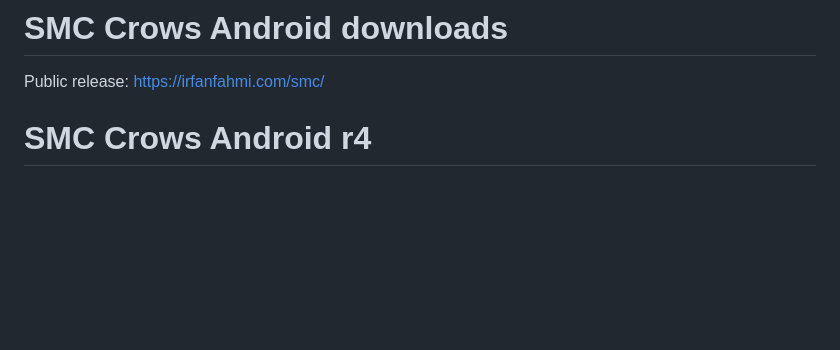
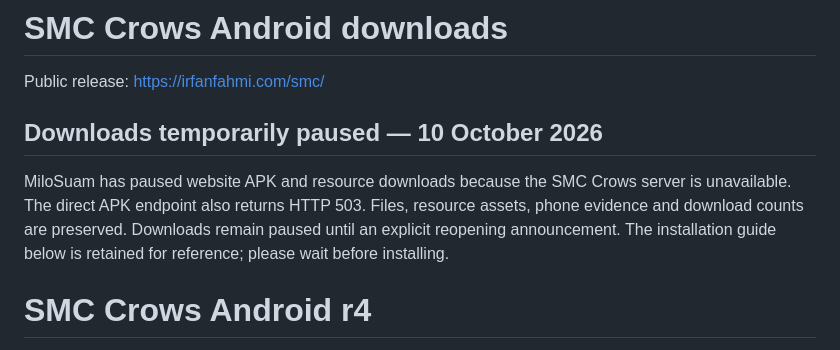
Before and after one commit to l3al3y/smc-crows-downloads, a Markdown page: README.md, the part around the change. GitHub-like rendering; blank space fills up the shorter version.

Commit message:
Document explicit outage pause and reopening requirement
Retain installation documentation and original release identities; current website and direct APK downloads are temporarily paused.

```diff
--- a/README.md
+++ b/README.md
@@ -1,6 +1,11 @@
 # SMC Crows Android downloads
 
 Public release: https://irfanfahmi.com/smc/
+
+## Downloads temporarily paused — 10 October 2026
+
+MiloSuam has paused website APK and resource downloads because the SMC Crows server is unavailable. The direct APK endpoint also returns HTTP 503. Files, resource assets, phone evidence and download counts are preserved. Downloads remain paused until an explicit reopening announcement. The installation guide below is retained for reference; please wait before installing.
+
 
 # SMC Crows Android r4
 
```
